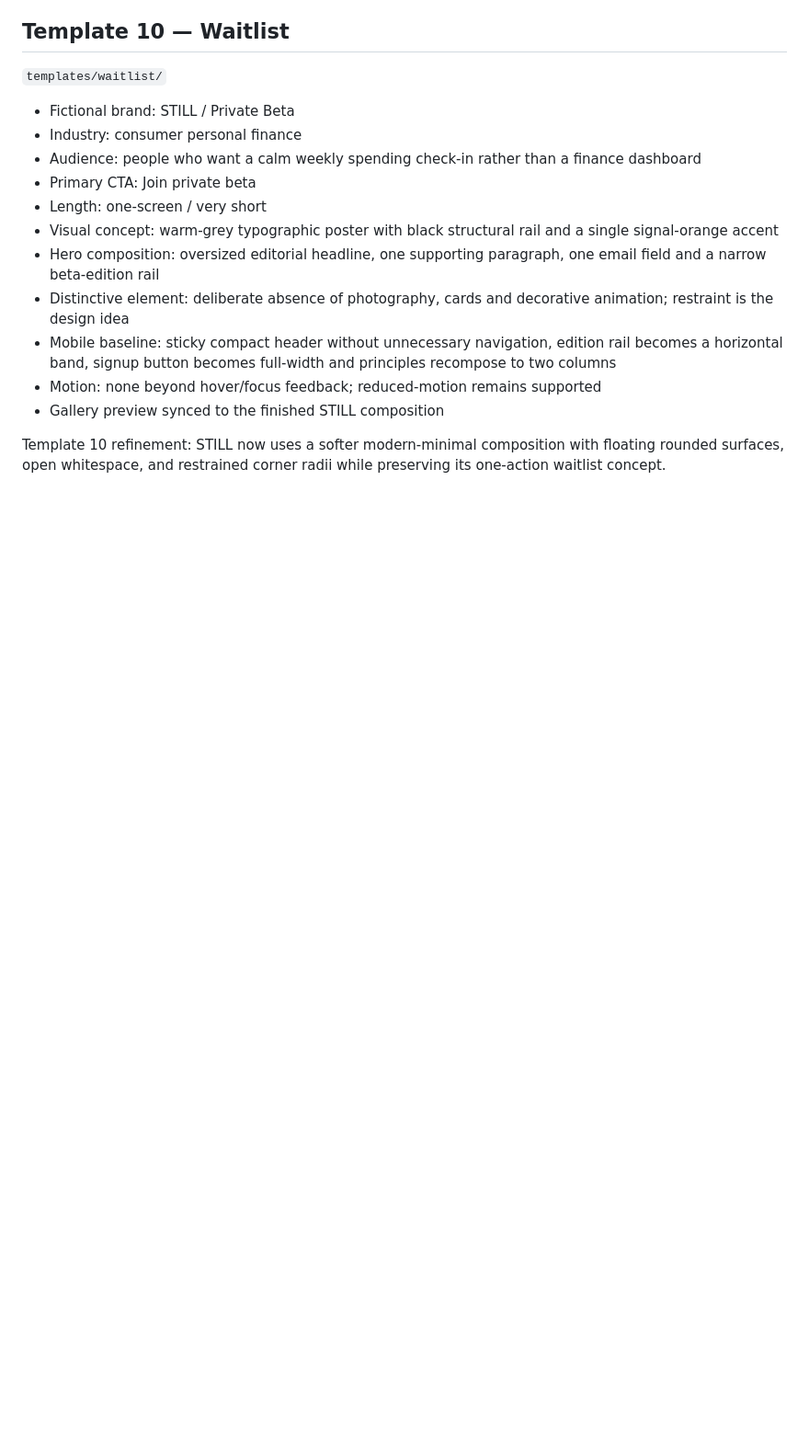
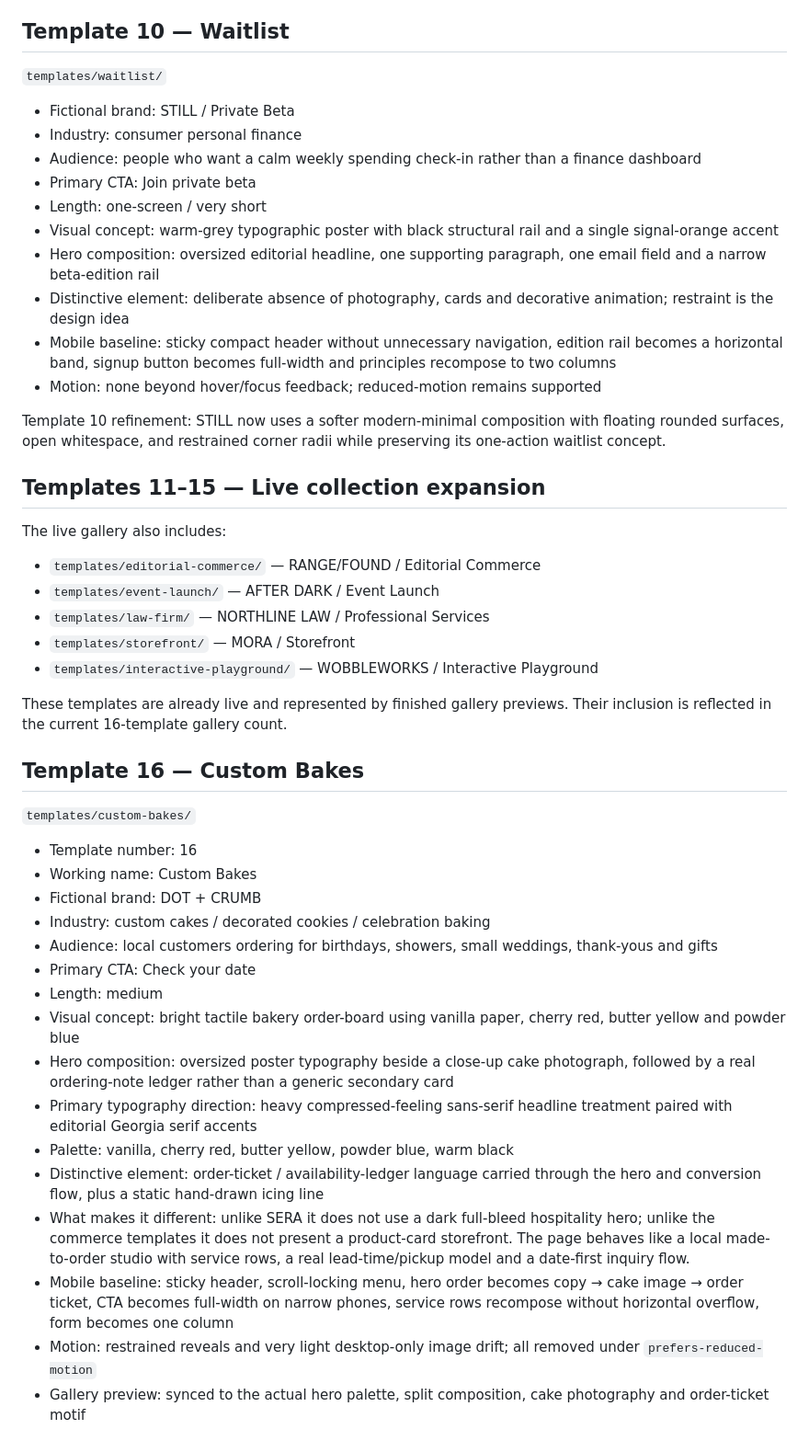
Before and after one commit to StefanSaladino/website-templates, a Markdown page: PROJECT-ROADMAP.md, the part around one of its changes. Shown at 92% size. GitHub-like rendering; blank space fills up the shorter version.

Commit message:
Sync roadmap through template 16

```diff
--- a/PROJECT-ROADMAP.md
+++ b/PROJECT-ROADMAP.md
@@ -191,7 +192,38 @@ The gallery and every live template now treat mobile as a first-class layout. Mo
 - Distinctive element: deliberate absence of photography, cards and decorative animation; restraint is the design idea
 - Mobile baseline: sticky compact header without unnecessary navigation, edition rail becomes a horizontal band, signup button becomes full-width and principles recompose to two columns
 - Motion: none beyond hover/focus feedback; reduced-motion remains supported
-- Gallery preview synced to the finished STILL composition
-
 
 Template 10 refinement: STILL now uses a softer modern-minimal composition with floating rounded surfaces, open whitespace, and restrained corner radii while preserving its one-action waitlist concept.
+
+## Templates 11–15 — Live collection expansion
+
+The live gallery also includes:
+
+- `templates/editorial-commerce/` — RANGE/FOUND / Editorial Commerce
+- `templates/event-launch/` — AFTER DARK / Event Launch
+- `templates/law-firm/` — NORTHLINE LAW / Professional Services
+- `templates/storefront/` — MORA / Storefront
+- `templates/interactive-playground/` — WOBBLEWORKS / Interactive Playground
+
+These templates are already live and represented by finished gallery previews. Their inclusion is reflected in the current 16-template gallery count.
+
+## Template 16 — Custom Bakes
+
+`templates/custom-bakes/`
+
+- Template number: 16
+- Working name: Custom Bakes
+- Fictional brand: DOT + CRUMB
+- Industry: custom cakes / decorated cookies / celebration baking
+- Audience: local customers ordering for birthdays, showers, small weddings, thank-yous and gifts
+- Primary CTA: Check your date
+- Length: medium
+- Visual concept: bright tactile bakery order-board using vanilla paper, cherry red, butter yellow and powder blue
+- Hero composition: oversized poster typography beside a close-up cake photograph, followed by a real ordering-note ledger rather than a generic secondary card
+- Primary typography direction: heavy compressed-feeling sans-serif headline treatment paired with editorial Georgia serif accents
+- Palette: vanilla, cherry red, butter yellow, powder blue, warm black
+- Distinctive element: order-ticket / availability-ledger language carried through the hero and conversion flow, plus a static hand-drawn icing line
+- What makes it different: unlike SERA it does not use a dark full-bleed hospitality hero; unlike the commerce templates it does not present a product-card storefront. The page behaves like a local made-to-order studio with service rows, a real lead-time/pickup model and a date-first inquiry flow.
+- Mobile baseline: sticky header, scroll-locking menu, hero order becomes copy → cake image → order ticket, CTA becomes full-width on narrow phones, service rows recompose without horizontal overflow, form becomes one column
+- Motion: restrained reveals and very light desktop-only image drift; all removed under `prefers-reduced-motion`
+- Gallery preview: synced to the actual hero palette, split composition, cake photography and order-ticket motif
```
Also changed, not shown: other parts of PROJECT-ROADMAP.md (+17 -16 lines).
